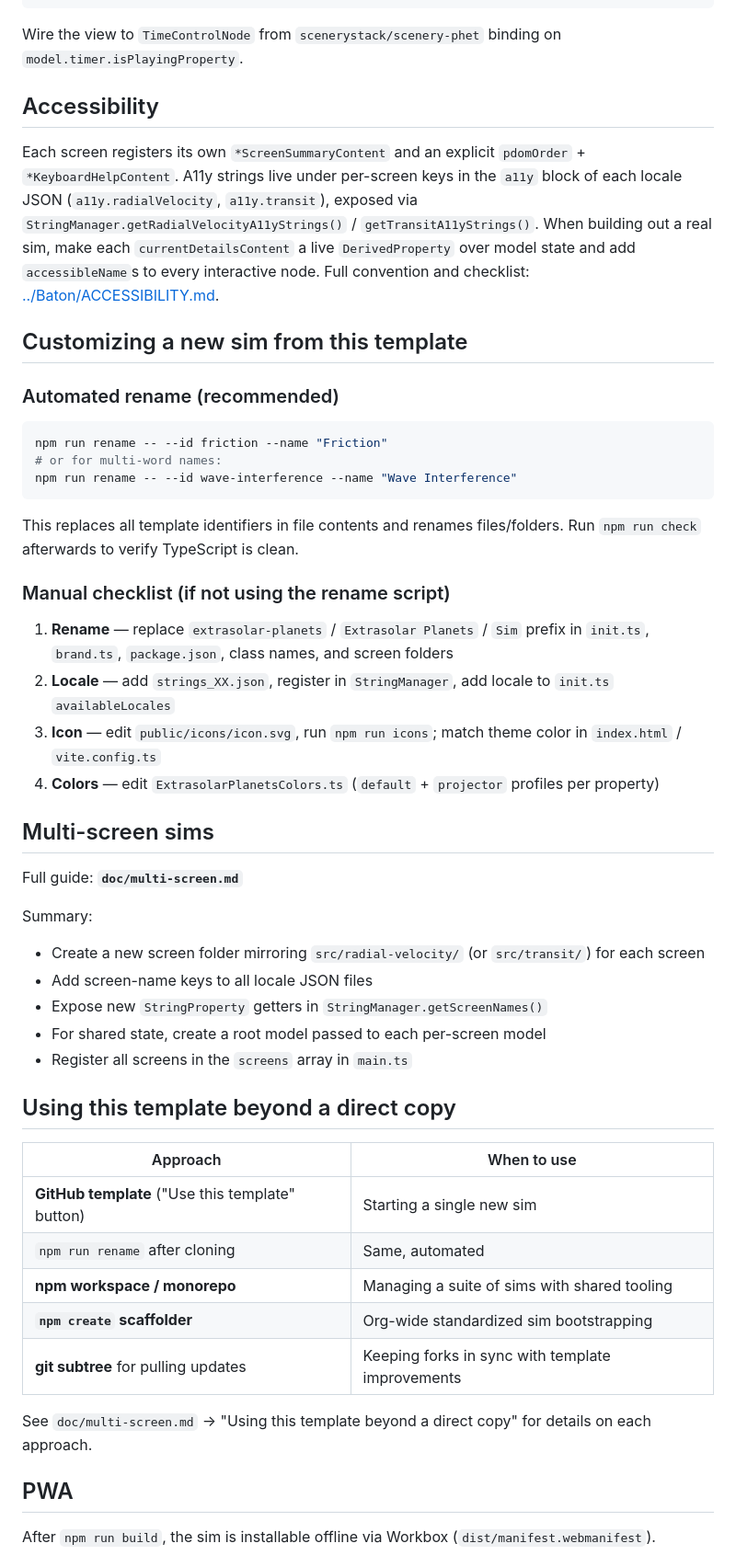
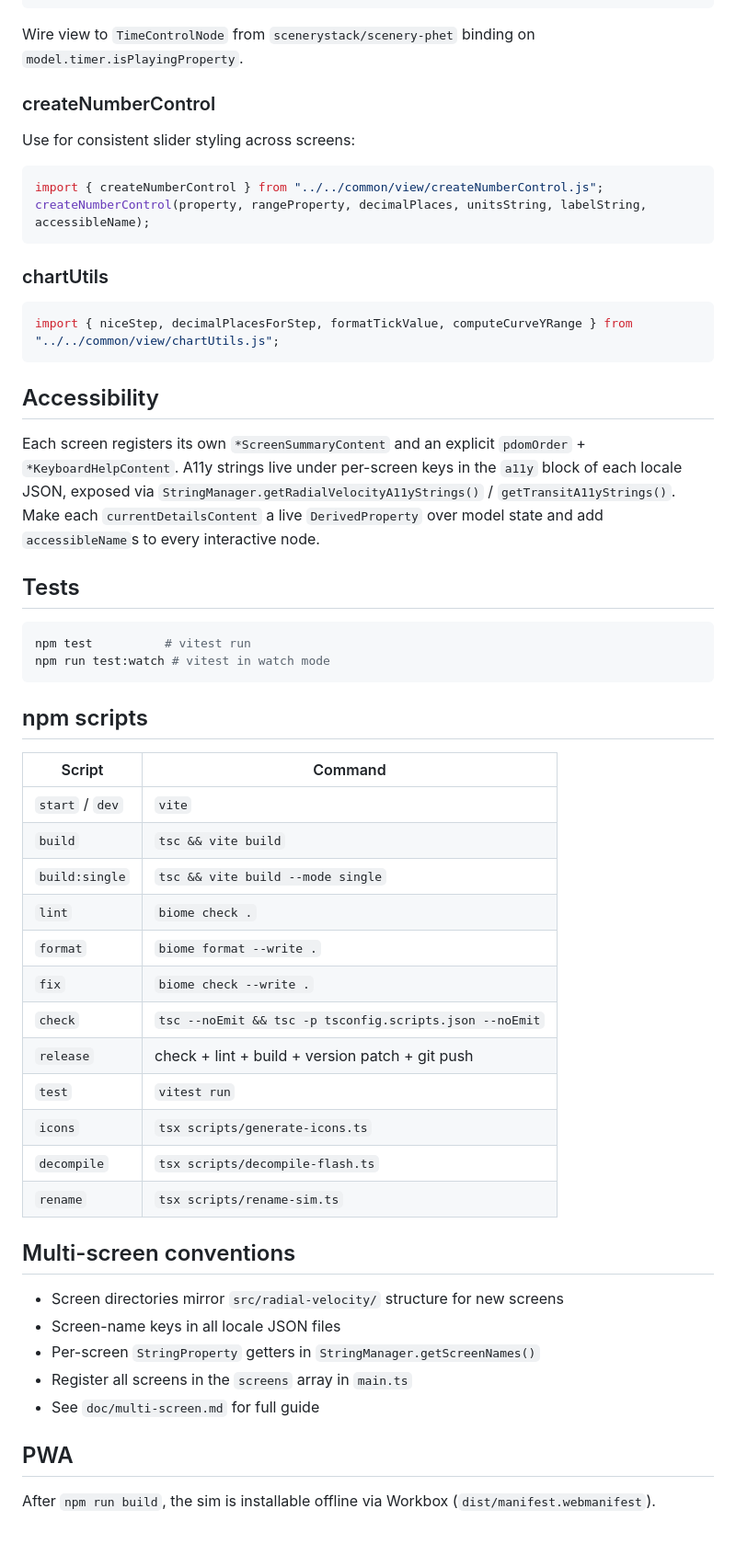
Before and after one commit to OpenPhysics/ExtrasolarPlanets, a Markdown page: CLAUDE.md, the part around one of its changes. Shown at 92% size. Drawn GitHub-style; blank space fills up the shorter version.

Commit message:
update claude

````diff
--- a/CLAUDE.md
+++ b/CLAUDE.md
@@ -66,60 +105,58 @@ export class FrictionModel implements TModel {
 }
 ```
 
-Wire the view to `TimeControlNode` from `scenerystack/scenery-phet` binding on
-`model.timer.isPlayingProperty`.
+Wire view to `TimeControlNode` from `scenerystack/scenery-phet` binding on `model.timer.isPlayingProperty`.
+
+### createNumberControl
+
+Use for consistent slider styling across screens:
+
+```typescript
+import { createNumberControl } from "../../common/view/createNumberControl.js";
+createNumberControl(property, rangeProperty, decimalPlaces, unitsString, labelString, accessibleName);
+```
+
+### chartUtils
+
+```typescript
+import { niceStep, decimalPlacesForStep, formatTickValue, computeCurveYRange } from "../../common/view/chartUtils.js";
+```
 
 ## Accessibility
 
-Each screen registers its own `*ScreenSummaryContent` and an explicit `pdomOrder` +
-`*KeyboardHelpContent`. A11y strings live under per-screen keys in the `a11y` block of
-each locale JSON (`a11y.radialVelocity`, `a11y.transit`), exposed via
-`StringManager.getRadialVelocityA11yStrings()` / `getTransitA11yStrings()`. When building
-out a real sim, make each `currentDetailsContent` a live `DerivedProperty` over model
-state and add `accessibleName`s to every interactive node. Full convention and checklist:
-[../Baton/ACCESSIBILITY.md](../Baton/ACCESSIBILITY.md).
+Each screen registers its own `*ScreenSummaryContent` and an explicit `pdomOrder` + `*KeyboardHelpContent`. A11y strings live under per-screen keys in the `a11y` block of each locale JSON, exposed via `StringManager.getRadialVelocityA11yStrings()` / `getTransitA11yStrings()`. Make each `currentDetailsContent` a live `DerivedProperty` over model state and add `accessibleName`s to every interactive node.
 
-## Customizing a new sim from this template
-
-### Automated rename (recommended)
+## Tests
 
 ```sh
-npm run rename -- --id friction --name "Friction"
-# or for multi-word names:
-npm run rename -- --id wave-interference --name "Wave Interference"
+npm test          # vitest run
+npm run test:watch # vitest in watch mode
 ```
 
-This replaces all template identifiers in file contents and renames files/folders. Run `npm run check` afterwards to verify TypeScript is clean.
+## npm scripts
 
-### Manual checklist (if not using the rename script)
+| Script | Command |
+|---|---|
+| `start` / `dev` | `vite` |
+| `build` | `tsc && vite build` |
+| `build:single` | `tsc && vite build --mode single` |
+| `lint` | `biome check .` |
+| `format` | `biome format --write .` |
+| `fix` | `biome check --write .` |
+| `check` | `tsc --noEmit && tsc -p tsconfig.scripts.json --noEmit` |
+| `release` | check + lint + build + version patch + git push |
+| `test` | `vitest run` |
+| `icons` | `tsx scripts/generate-icons.ts` |
+| `decompile` | `tsx scripts/decompile-flash.ts` |
+| `rename` | `tsx scripts/rename-sim.ts` |
 
-1. **Rename** — replace `extrasolar-planets` / `Extrasolar Planets` / `Sim` prefix in `init.ts`, `brand.ts`, `package.json`, class names, and screen folders
-2. **Locale** — add `strings_XX.json`, register in `StringManager`, add locale to `init.ts` `availableLocales`
-3. **Icon** — edit `public/icons/icon.svg`, run `npm run icons`; match theme color in `index.html` / `vite.config.ts`
-4. **Colors** — edit `ExtrasolarPlanetsColors.ts` (`default` + `projector` profiles per property)
+## Multi-screen conventions
 
-## Multi-screen sims
-
-Full guide: **`doc/multi-screen.md`**
-
-Summary:
-- Create a new screen folder mirroring `src/radial-velocity/` (or `src/transit/`) for each screen
-- Add screen-name keys to all locale JSON files
-- Expose new `StringProperty` getters in `StringManager.getScreenNames()`
-- For shared state, create a root model passed to each per-screen model
+- Screen directories mirror `src/radial-velocity/` structure for new screens
+- Screen-name keys in all locale JSON files
+- Per-screen `StringProperty` getters in `StringManager.getScreenNames()`
 - Register all screens in the `screens` array in `main.ts`
-
-## Using this template beyond a direct copy
-
-| Approach | When to use |
-|---|---|
-| **GitHub template** ("Use this template" button) | Starting a single new sim |
-| `npm run rename` after cloning | Same, automated |
-| **npm workspace / monorepo** | Managing a suite of sims with shared tooling |
-| **`npm create` scaffolder** | Org-wide standardized sim bootstrapping |
-| **git subtree** for pulling updates | Keeping forks in sync with template improvements |
-
-See `doc/multi-screen.md` → "Using this template beyond a direct copy" for details on each approach.
+- See `doc/multi-screen.md` for full guide
 
 ## PWA
 
````
Also changed, not shown: other parts of CLAUDE.md (+72 -33 lines).
